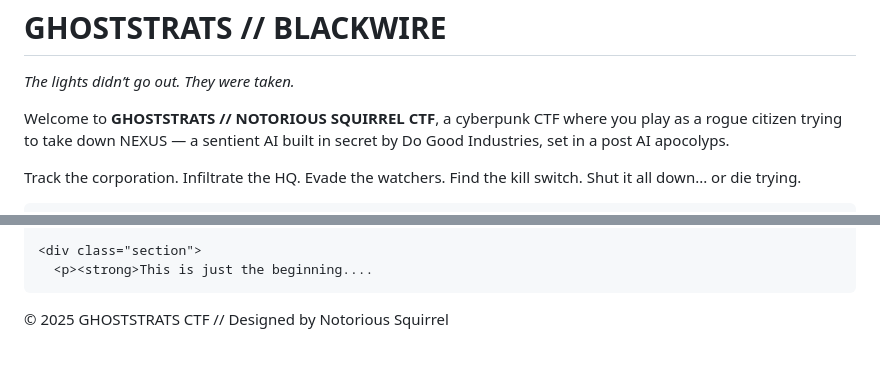
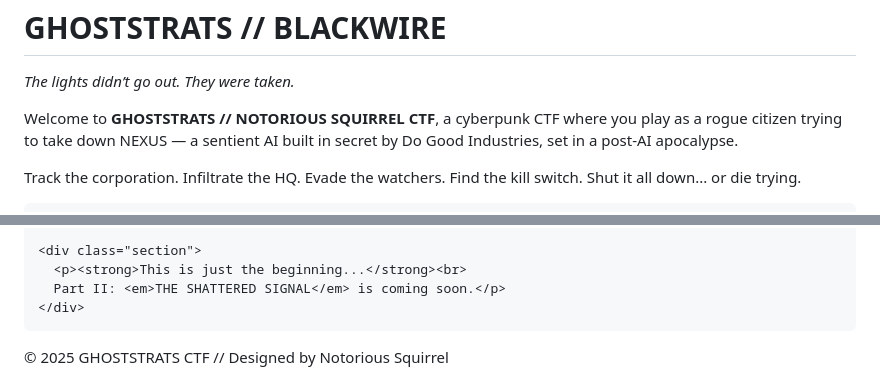
Before and after one commit to NexusAi2040/NexusAi-2040, a Markdown page: README.md, 2 parts joined by grey strips. Drawn GitHub-style; blank space fills up the shorter version.

```diff
--- a/README.md
+++ b/README.md
@@ -92,7 +92,7 @@
 
   <main>
     <div class="section">
-      <p>Welcome to <strong>GHOSTSTRATS // NOTORIOUS SQUIRREL CTF</strong>, a cyberpunk CTF where you play as a rogue citizen trying to take down NEXUS — a sentient AI built in secret by Do Good Industries, set in a post AI apocolyps.</p>
+      <p>Welcome to <strong>GHOSTSTRATS // NOTORIOUS SQUIRREL CTF</strong>, a cyberpunk CTF where you play as a rogue citizen trying to take down NEXUS — a sentient AI built in secret by Do Good Industries, set in a post-AI apocalypse.</p>
       <p>Track the corporation. Infiltrate the HQ. Evade the watchers. Find the kill switch. Shut it all down... or die trying.</p>
     </div>
 
@@ -109,8 +109,9 @@
     </div>
 
     <div class="section">
-      <p><strong>This is just the beginning....
-
+      <p><strong>This is just the beginning...</strong><br>
+      Part II: <em>THE SHATTERED SIGNAL</em> is coming soon.</p>
+    </div>
   </main>
 
   <footer>
```
Also changed, not shown: other parts of README.md (+3 -0 lines).
